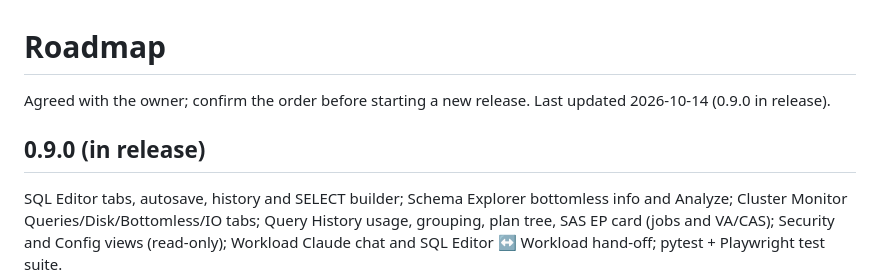
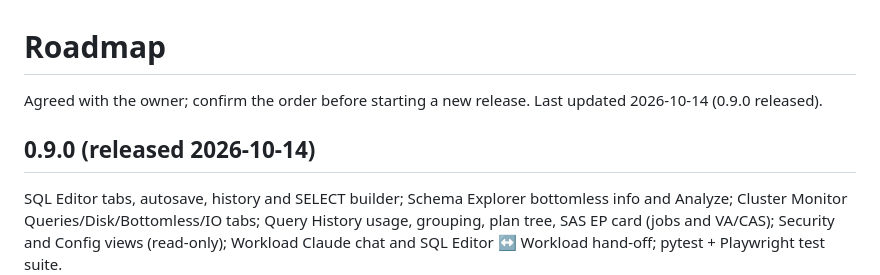
Before and after one commit to jonasliesas/singlestore-mcp-server, a Markdown page: ROADMAP.md, the part around the change. Drawn GitHub-style.

Commit message:
ROADMAP: 0.9.0 released
Co-Authored-By: Claude Opus 5.5 <noreply@anthropic.com>

```diff
--- a/ROADMAP.md
+++ b/ROADMAP.md
@@ -1,9 +1,9 @@
 # Roadmap
 
 Agreed with the owner; confirm the order before starting a new release.
-Last updated 2026-10-14 (0.9.0 in release).
+Last updated 2026-10-14 (0.9.0 released).
 
-## 0.9.0 (in release)
+## 0.9.0 (released 2026-10-14)
 SQL Editor tabs, autosave, history and SELECT builder; Schema Explorer bottomless info and Analyze;
 Cluster Monitor Queries/Disk/Bottomless/IO tabs; Query History usage, grouping, plan tree, SAS EP card
 (jobs and VA/CAS); Security and Config views (read-only); Workload Claude chat and SQL Editor ↔ Workload
```
